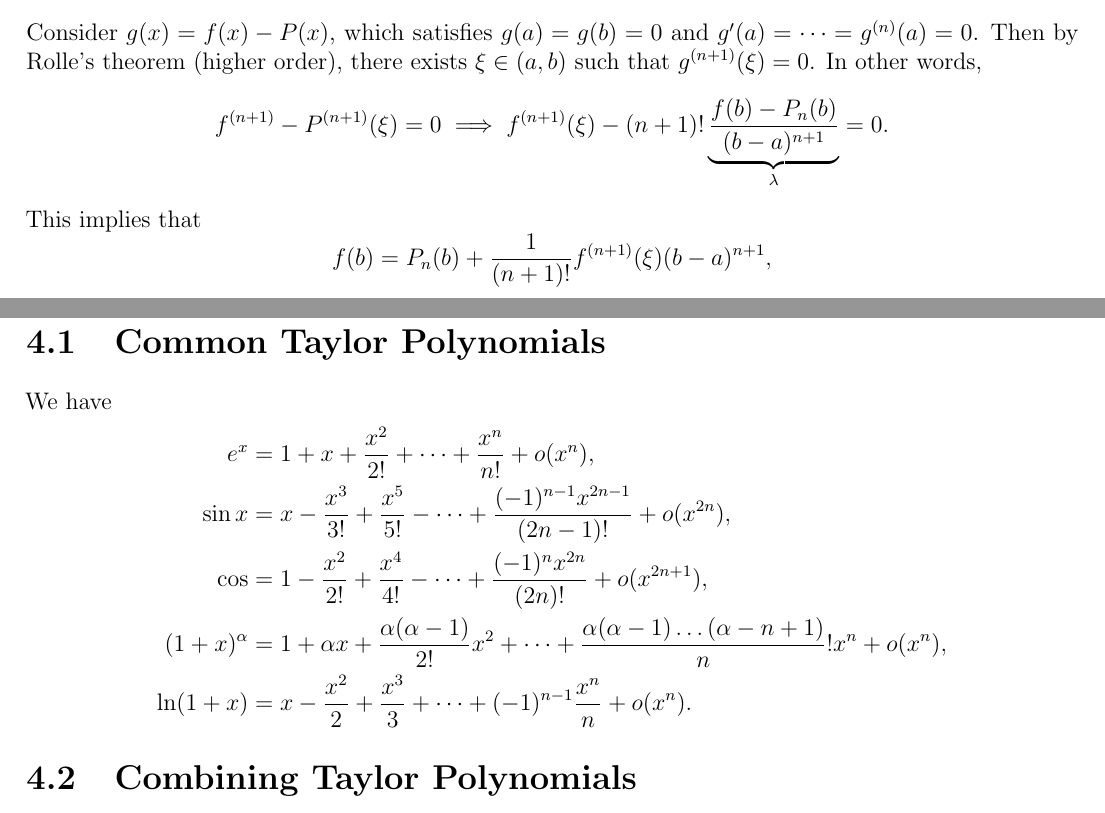
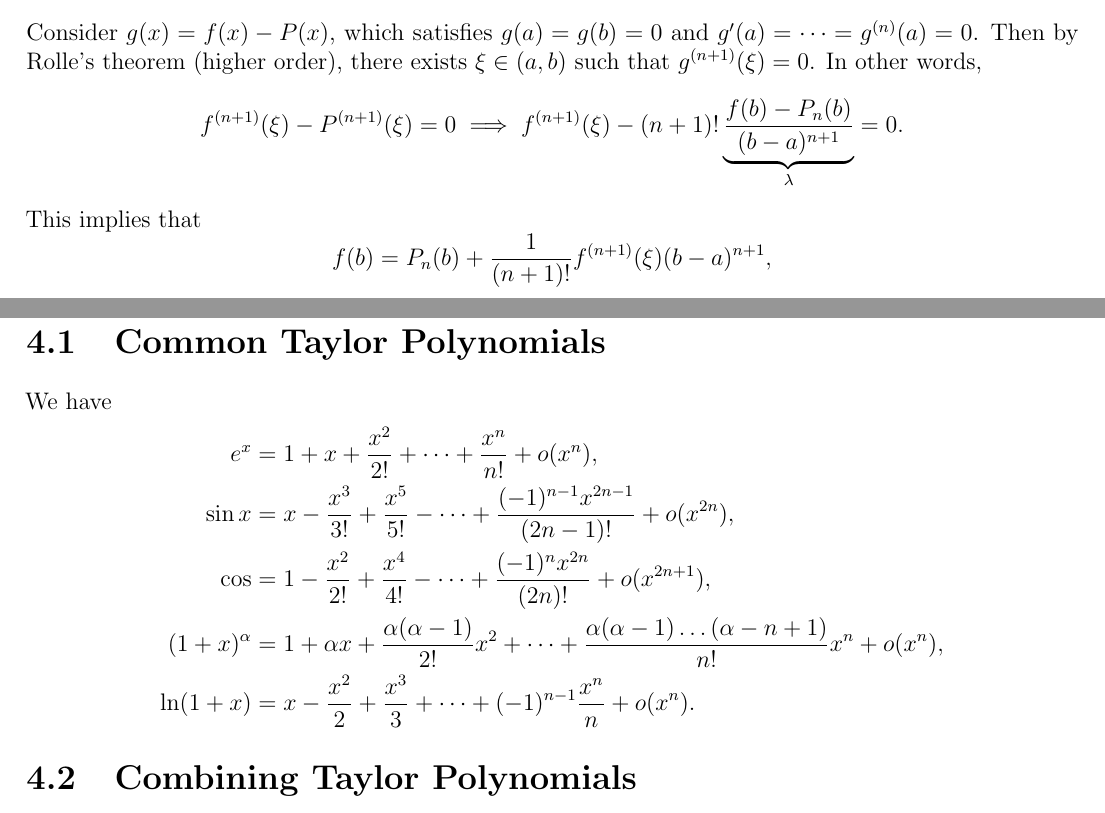
Before and after one commit to TheToasterMonster/gt-math4318-notes, a LaTeX book (master.tex, which reads lectures/lecture03.tex, lectures/lecture04.tex): two parts of pages 12 and 14 of 18, joined at a grey line, cut so that both start at the same text. Compiled offline with pdfLaTeX.

Commit message:
fixed a typo in lecture 4

```diff
--- a/lectures/lecture03.tex
+++ b/lectures/lecture03.tex
@@ -215,7 +215,7 @@
   $\xi \in (a, b)$ such that $g^{(n + 1)}(\xi) = 0$.
   In other words,
   \[
-    f^{(n + 1)} - P^{(n + 1)}(\xi) = 0
+    f^{(n + 1)}(\xi) - P^{(n + 1)}(\xi) = 0
     \implies f^{(n + 1)}(\xi) - (n + 1)! \underbrace{\frac{f(b) - P_n(b)}{(b - a)^{n + 1}}}_{\lambda} = 0.
   \]
   This implies that
--- a/lectures/lecture04.tex
+++ b/lectures/lecture04.tex
@@ -8,7 +8,7 @@ We have
   + \frac{(-1)^{n - 1} x^{2n - 1}}{(2n - 1)!} + o(x^{2n}), \\
   \cos &= 1 - \frac{x^2}{2!} + \frac{x^4}{4!} - \dots
   + \frac{(-1)^n x^{2n}}{(2n)!} + o(x^{2n + 1}), \\
-  (1 + x)^\alpha &= 1 + \alpha x + \frac{\alpha(\alpha - 1)}{2!} x^2 + \dots + \frac{\alpha(\alpha - 1) \dots (\alpha - n + 1)}n! x^n + o(x^n), \\
+  (1 + x)^\alpha &= 1 + \alpha x + \frac{\alpha(\alpha - 1)}{2!} x^2 + \dots + \frac{\alpha(\alpha - 1) \dots (\alpha - n + 1)}{n!} x^n + o(x^n), \\
   \ln (1 + x) &= x - \frac{x^2}{2} + \frac{x^3}{3}
   + \dots + (-1)^{n - 1} \frac{x^n}{n} + o(x^n).
 \end{align*}
```
Also changed, not shown: master.pdf.
